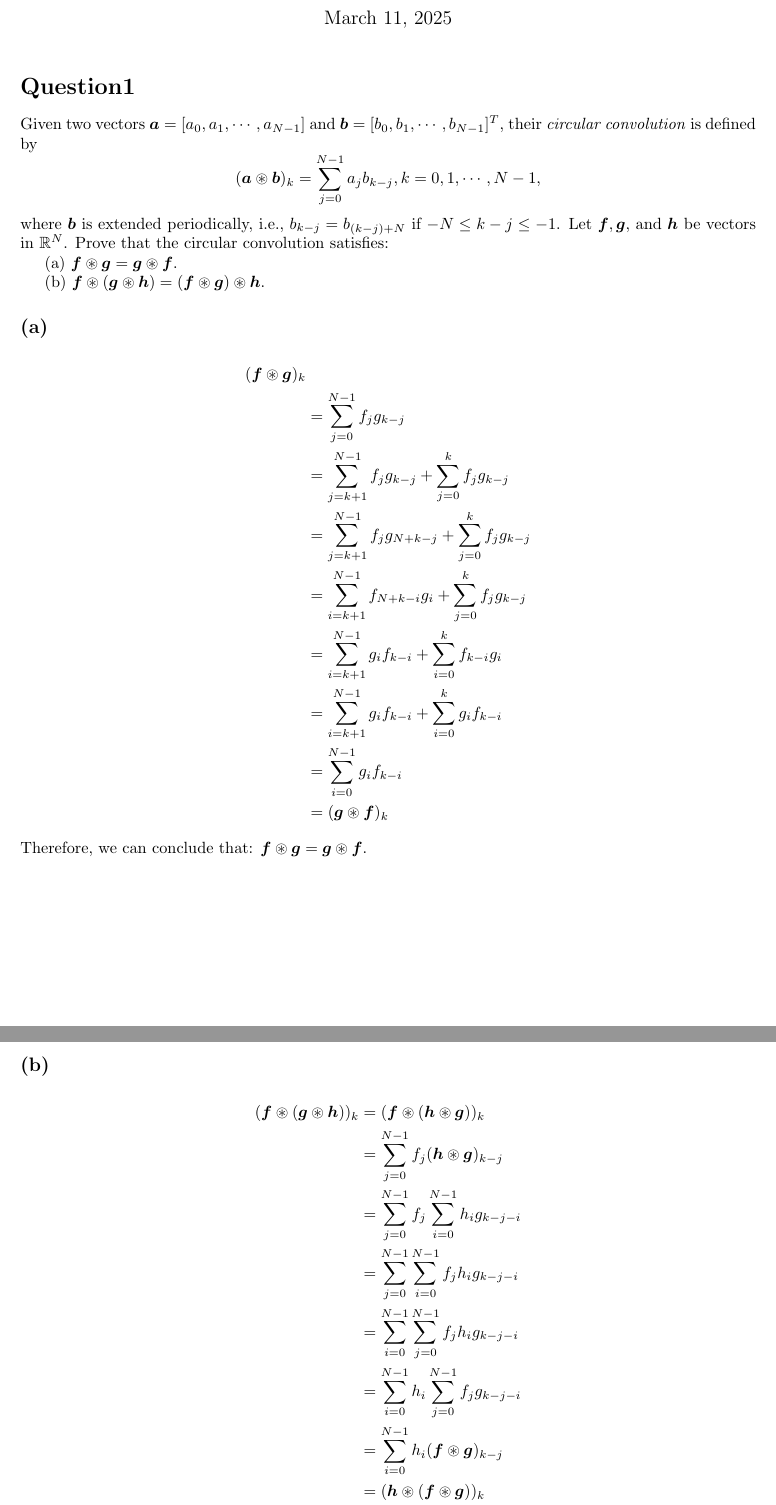
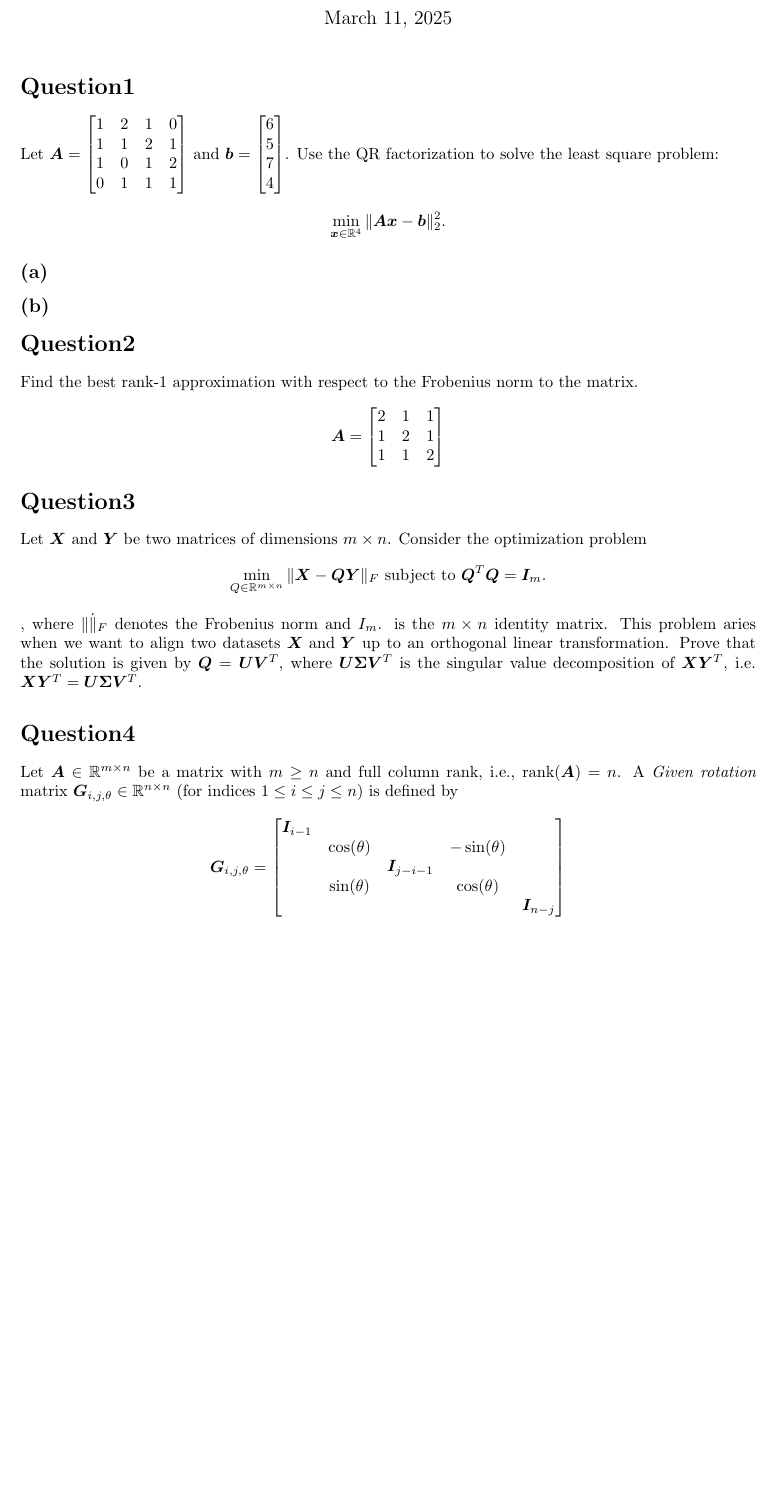
Before and after one commit to ShawRong/5007hw, a LaTeX problem sheet (hw2/hw2.tex): two parts of pages 1 and 2 of 2 before the commit and part of the page after it, the two joined at a grey line, cut so that both start at the same text, the shorter picture padded with empty space. Compiled offline with pdfLaTeX.

Commit message:
finished several question description here.

```diff
--- a/hw2/hw2.tex
+++ b/hw2/hw2.tex
@@ -15,39 +15,49 @@
 \maketitle
 
 \section*{Question1}
-Given two vectors \(\bm{a} = [a_0, a_1, \cdots, a_{N - 1}]\) and \(\bm{b} = [b_0, b_1, \cdots, b_{N-1}]^T\), their \textit{circular convolution} is defined by
-\[(\bm{a} \circledast\bm{b})_k = \sum_{j = 0}^{N - 1} a_j b_{k - j}, k = 0, 1, \cdots, N - 1,\]
-where \(\bm{b}\) is extended periodically, i.e., \(b_{k - j} = b_{(k - j) + N}\) if \(-N \leq k-j \leq -1\). Let \(\bm{f}, \bm{g}, \) and \(\bm{h}\) be vectors in \(\R^N\). Prove that the circular convolution satisfies:
+Let \(\bm{A} = \begin{bmatrix}
+    1 & 2 & 1 & 0 \\
+    1 & 1 & 2 & 1 \\
+    1 & 0 & 1 & 2 \\
+    0 & 1 & 1 & 1
+\end{bmatrix}\) and \(\bm{b} = \begin{bmatrix}
+    6 \\
+    5 \\
+    7 \\
+    4
+\end{bmatrix}\). Use the QR factorization to solve the least square problem:
+\[
+    \min_{\bm{x} \in \R^4} \|\bm{Ax} - \bm{b}\|_2^2.
+\]
 
-(a) \(\bm{f}\circledast  \bm{g} = \bm{g} \circledast \bm{f}\).
-
-(b) \(\bm{f}\circledast (\bm{g} \circledast \bm{h}) = (\bm{f} \circledast \bm{g}) \circledast \bm{h}\).
 \subsection*{(a)}
-\begin{align*}
-    (\bm{f} \circledast\bm{g})_k & \\
-    &= \sum_{j = 0}^{N - 1} f_j g_{k - j} \\
-    &= \sum_{j = k + 1}^{N - 1} f_j g_{k - j} + \sum_{j = 0}^{k} f_j g_{k - j}  \\
-    &= \sum_{j = k + 1}^{N - 1} f_j g_{N + k - j} + \sum_{j = 0}^{k} f_j g_{k - j}  \\
-    &= \sum_{i = k + 1}^{N - 1} f_{N + k - i} g_{i} + \sum_{j = 0}^{k} f_j g_{k - j}  \\
-    &= \sum_{i = k + 1}^{N - 1}  g_{i} f_{k - i} + \sum_{i = 0}^{k} f_{k - i} g_i  \\
-    &= \sum_{i = k + 1}^{N - 1}  g_{i} f_{k - i} + \sum_{i = 0}^{k} g_i f_{k - i}  \\
-    &= \sum_{i = 0}^{N - 1} g_{i} f_{k - i} \\
-    &= (\bm{g} \circledast \bm{f})_k
-\end{align*}
-Therefore, we can conclude that: \(\bm{f}\circledast  \bm{g} = \bm{g} \circledast \bm{f}\).
 
 \subsection*{(b)}
-\begin{align*}
-    (\bm{f} \circledast (\bm{g} \circledast \bm{h}))_k &= (\bm{f} \circledast (\bm{h} \circledast \bm{g}))_k \\
-    &= \sum_{j = 0}^{N-1} f_j(\bm{h} \circledast \bm{g})_{k - j} \\
-    &= \sum_{j = 0}^{N-1} f_j \sum_{i = 0}^{N-1} h_i g_{k - j - i} \\
-    &= \sum_{j = 0}^{N-1}  \sum_{i = 0}^{N-1} f_j h_i g_{k - j - i} \\
-    &= \sum_{i = 0}^{N-1} \sum_{j = 0}^{N-1} f_j h_i g_{k - j - i} \\
-    &= \sum_{i = 0}^{N-1} h_i \sum_{j = 0}^{N-1} f_j  g_{k - j - i} \\
-    &= \sum_{i = 0}^{N-1} h_i(\bm{f} \circledast \bm{g})_{k - j} \\
-    &= (\bm{h} \circledast (\bm{f} \circledast \bm{g}))_k \\
-    &= ((\bm{f} \circledast \bm{g}) \circledast \bm{h})_k
-\end{align*}
-Therefore, we can conclude that: \(\bm{f}\circledast (\bm{g} \circledast \bm{h}) = (\bm{f} \circledast \bm{g}) \circledast \bm{h}\).
+
+\section*{Question2}
+Find the best rank-1 approximation with respect to the Frobenius norm to the matrix.
+\[\bm{A} = \begin{bmatrix}
+   2 & 1 & 1 \\
+   1 & 2 & 1 \\
+   1 & 1 & 2 \\
+\end{bmatrix}\]
+\section*{Question3}
+Let \(\bm{X}\) and \(\bm{Y}\) be two matrices of dimensions \(m \times n\). Consider the optimization problem
+\[
+    \min_{Q\in\R^{m\times n}} \|\bm{X} - \bm{QY}\|_F \text{ subject to } \bm{Q}^T\bm{Q} = \bm{I}_m.
+\],
+where \(\|\dot\|_F\) denotes the Frobenius norm and \(I_m\). is the \(m \times n\) identity matrix. This problem aries when we want to align two datasets \(\bm{X} \text{ and }\bm{Y}\) up to an orthogonal linear transformation. Prove that the solution is given by \(\bm{Q} = \bm{U}\bm{V}^T\), where \(\bm{U}\bm{\Sigma}\bm{V}^T\) is the singular value decomposition of \(\bm{XY}^T\), i.e. \(\bm{X}\bm{Y}^T = \bm{U}\bm{\Sigma}\bm{V}^T\).
+
+\section*{Question4}
+Let \(\bm{A} \in \R^{m \times n}\) be a matrix with \(m \geq n\) and full column rank, i.e., \(\text{rank}(\bm{A}) = n\). A \textit{Given rotation} matrix \(\bm{G}_{i, j, \theta} \in \R^{n \times n}\) (for indices \(1 \leq i \leq j \leq n\)) is defined by
+\[
+    \bm{G}_{i, j, \theta} = \begin{bmatrix}
+        \bm{I}_{i-1} &  &  &  &  \\
+                     & \cos(\theta) &  & -\sin(\theta) & \\
+                     & & \bm{I}_{j - i - 1}& & \\
+         & \sin(\theta) && \cos(\theta) &\\
+         & &&& \bm{I}_{n-j}
+    \end{bmatrix}
+\]
 
 \end{document}
```
Also changed, not shown: hw2/hw2.pdf (added), 5 other files.
